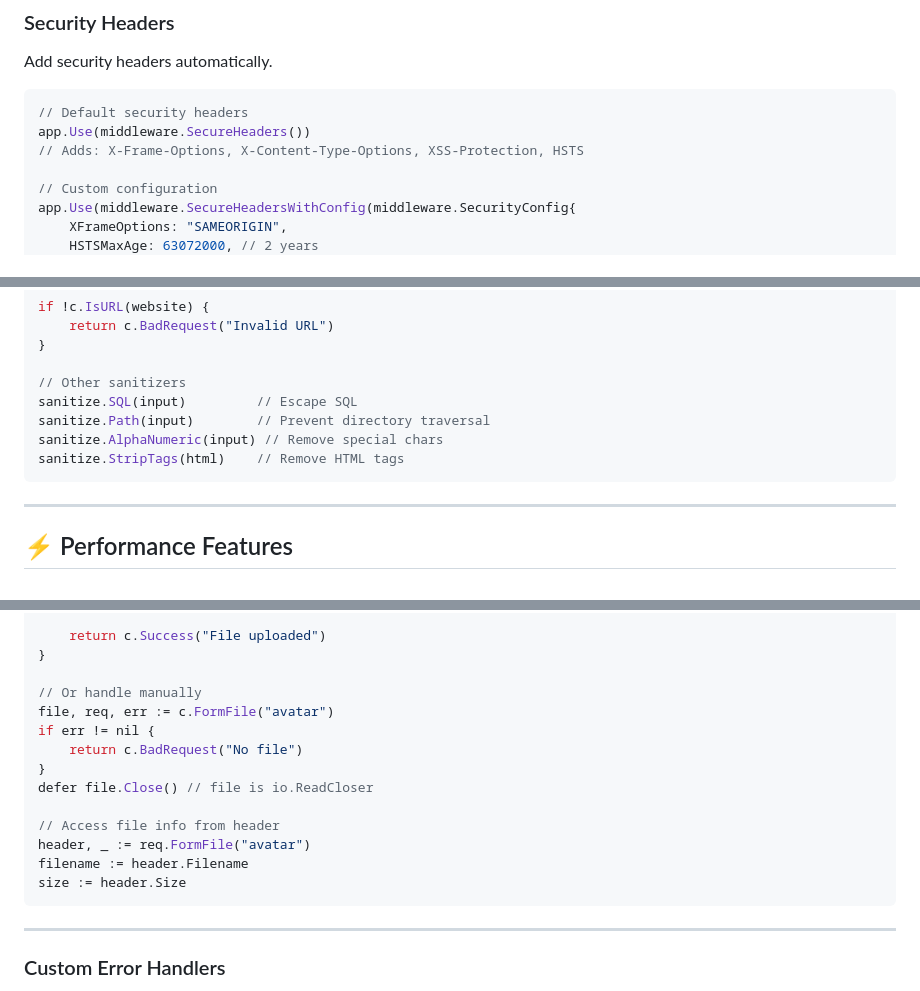
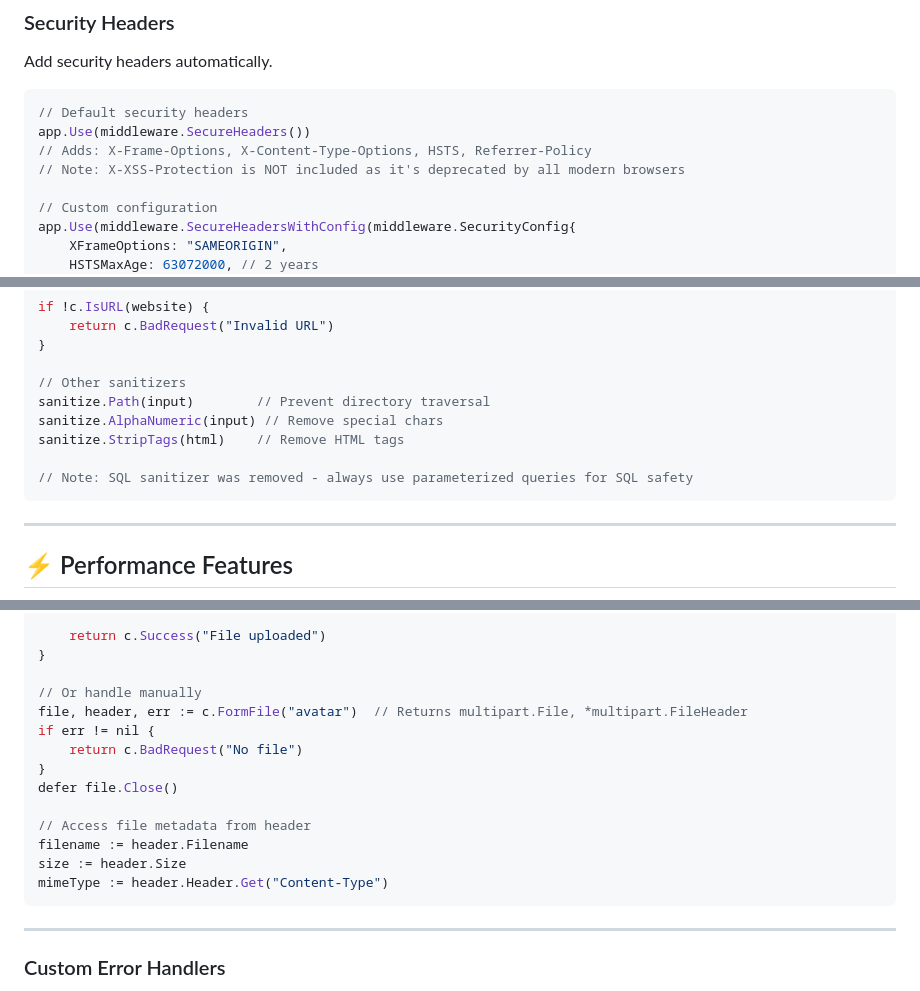
Before and after one commit to JedizLaPulga/Kese, a Markdown page: docs/TIER2_FEATURES.md, 3 parts joined by grey strips. GitHub-like rendering.

````diff
--- a/docs/TIER2_FEATURES.md
+++ b/docs/TIER2_FEATURES.md
@@ -83,7 +83,8 @@ Add security headers automatically.
 ```go
 // Default security headers
 app.Use(middleware.SecureHeaders())
-// Adds: X-Frame-Options, X-Content-Type-Options, XSS-Protection, HSTS
+// Adds: X-Frame-Options, X-Content-Type-Options, HSTS, Referrer-Policy
+// Note: X-XSS-Protection is NOT included as it's deprecated by all modern browsers
 
 // Custom configuration
 app.Use(middleware.SecureHeadersWithConfig(middleware.SecurityConfig{
@@ -152,10 +153,11 @@ if !c.IsURL(website) {
 }
 
 // Other sanitizers
-sanitize.SQL(input)         // Escape SQL
 sanitize.Path(input)        // Prevent directory traversal
 sanitize.AlphaNumeric(input) // Remove special chars
 sanitize.StripTags(html)    // Remove HTML tags
+
+// Note: SQL sanitizer was removed - always use parameterized queries for SQL safety
 ```
 
 ---
@@ -410,16 +412,16 @@ func uploadHandler(c *context.Context) error {
 }
 
 // Or handle manually
-file, req, err := c.FormFile("avatar")
+file, header, err := c.FormFile("avatar")  // Returns multipart.File, *multipart.FileHeader
 if err != nil {
     return c.BadRequest("No file")
 }
-defer file.Close() // file is io.ReadCloser
+defer file.Close()
 
-// Access file info from header
-header, _ := req.FormFile("avatar")
+// Access file metadata from header
 filename := header.Filename
 size := header.Size
+mimeType := header.Header.Get("Content-Type")
 ```
 
 ---
````
Also changed, not shown: other parts of docs/TIER2_FEATURES.md (+1 -1 lines), README.md (+2 -2 lines), docs/API.md (+10 -2 lines).
